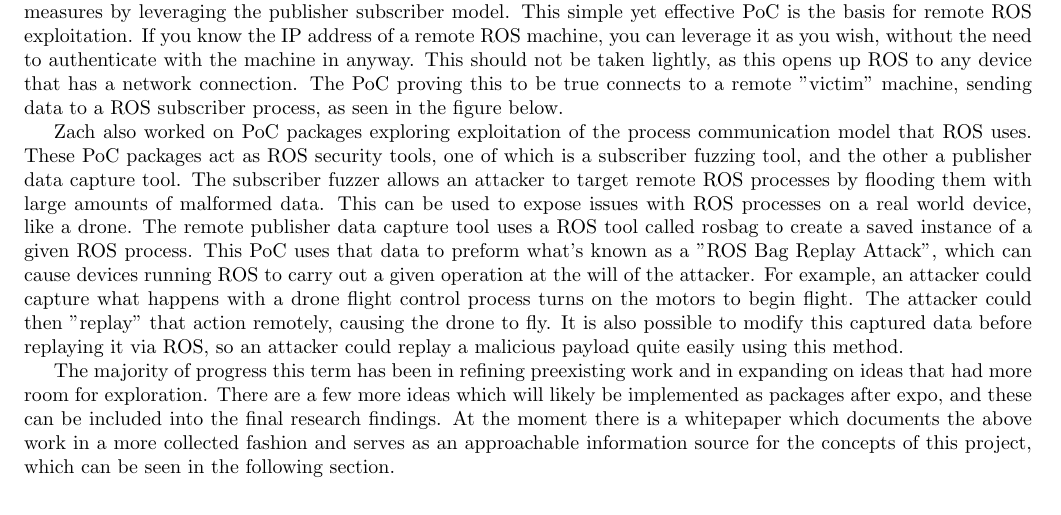
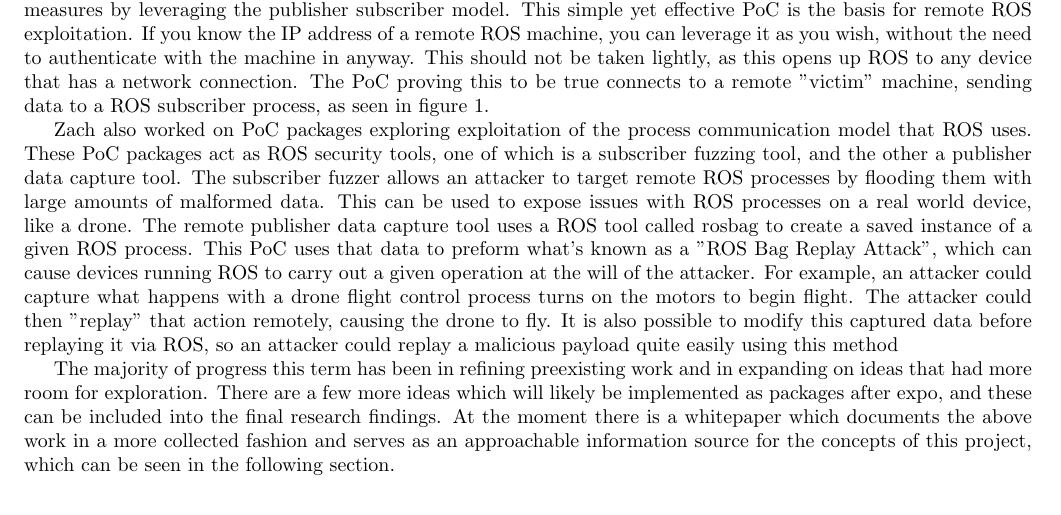
Before and after one commit to giacoppd/Security-For-Robotics, a LaTeX paper (docs/progress_report/spring_midterm/spring_midterm.tex): part of page 4 of 4 before the commit and part of page 4 of 5 after it, cut so that both start at the same text. Compiled offline with pdfLaTeX.

Commit message:
Quick PDF render, and fixed my figure 1 image.

```diff
--- a/docs/progress_report/spring_midterm/spring_midterm.tex
+++ b/docs/progress_report/spring_midterm/spring_midterm.tex
@@ -172,5 +172,5 @@ Even though these aren't within ROS specifically they still would have a great,
 Zach worked on some proof of concept (PoC) packages that involved showing that ROS has zero authentication measures by leveraging the publisher subscriber model.
 This simple yet effective PoC is the basis for remote ROS exploitation. If you know the IP address of a remote ROS machine, you can leverage it as you wish, without the need
 to authenticate with the machine in anyway. This should not be taken lightly, as this opens up ROS to any device that has a network connection. The PoC proving this to be true
-connects to a remote "victim" machine, sending data to a ROS subscriber process, as seen in the figure below.
+connects to a remote "victim" machine, sending data to a ROS subscriber process, as seen in figure 1.
 
@@ -181,8 +177,7 @@ connects to a remote "victim" machine, sending data to a ROS subscriber process,
-\end{figure}
 
 Zach also worked on PoC packages exploring exploitation of the process communication model that ROS uses. These PoC packages act as ROS security tools, one of which is a subscriber
 fuzzing tool, and the other a publisher data capture tool. The subscriber fuzzer allows an attacker to target remote ROS processes by flooding them with large amounts of malformed data.
 This can be used to expose issues with ROS processes on a real world device, like a drone. The remote publisher data capture tool uses a ROS tool called rosbag to create a saved instance
 of a given ROS process. This PoC uses that data to preform what's known as a "ROS Bag Replay Attack", which can cause devices running ROS to carry out a given operation at the will of the attacker.
 For example, an attacker could capture what happens with a drone flight control process turns on the motors to begin flight. The attacker could then "replay" that action remotely, causing the drone
-to fly. It is also possible to modify this captured data before replaying it via ROS, so an attacker could replay a malicious payload quite easily using this method.
+to fly. It is also possible to modify this captured data before replaying it via ROS, so an attacker could replay a malicious payload quite easily using this method
@@ -189,3 +189,4 @@ to fly. It is also possible to modify this captured data before replaying it via
+\end{figure}
 
 
 The majority of progress this term has been in refining preexisting work and in expanding on ideas that had more room for exploration.
```
Also changed, not shown: docs/progress_report/spring_midterm/spring_midterm.pdf (added), docs/progress_report/spring_midterm/spring_midterm.tex (9 more changed lines).
